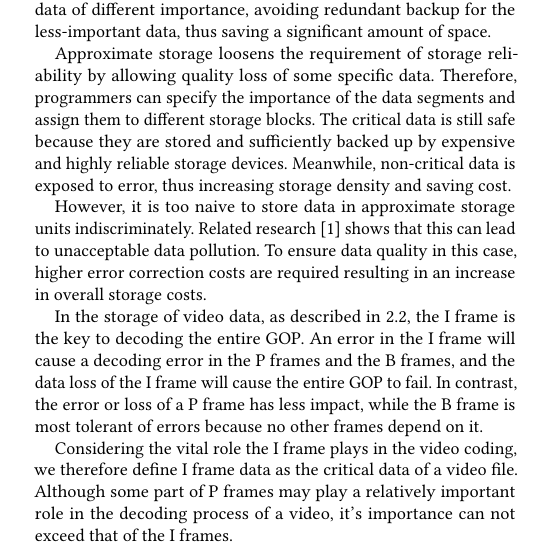
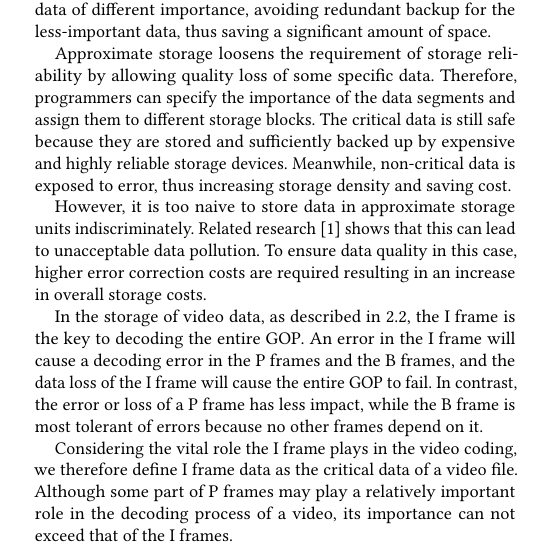
Before and after one commit to HuayiJin/ApCode, a LaTeX paper (ApproximateCode.tex): part of one column of page 3 of 9, cut so that both start at the same text. Compiled offline with pdfLaTeX.

Commit message:
Update ApproximateCode.tex
grammar mistake

```diff
--- a/ApproximateCode.tex
+++ b/ApproximateCode.tex
@@ -162,7 +162,7 @@ However, it is too naive to store data in approximate storage units indiscrimina
 
 In the storage of video data, as described in \ref{video storage}, the I frame is the key to decoding the entire GOP. An error in the I frame will cause a decoding error in the P frames and the B frames, and the data loss of the I frame will cause the entire GOP to fail. In contrast, the error or loss of a P frame has less impact, while the B frame is most tolerant of errors because no other frames depend on it.
 
-Considering the vital role the I frame plays in the video coding, we therefore define I frame data as the critical data of a video file. Although some part of P frames may play a relatively important role in the decoding process of a video, it’s importance can not exceed that of the I frames.
+Considering the vital role the I frame plays in the video coding, we therefore define I frame data as the critical data of a video file. Although some part of P frames may play a relatively important role in the decoding process of a video, its importance can not exceed that of the I frames.
 
 
 \subsection{Our Motivation}
```
